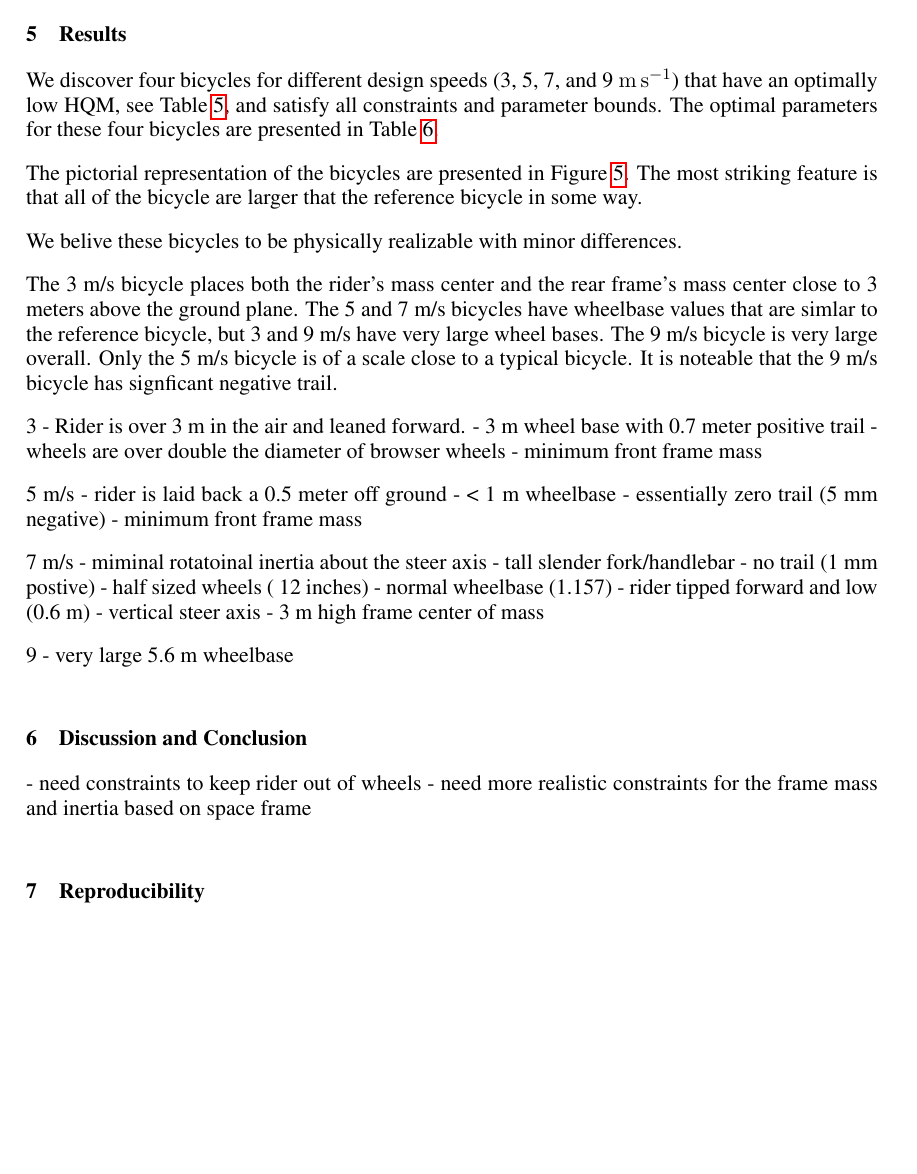
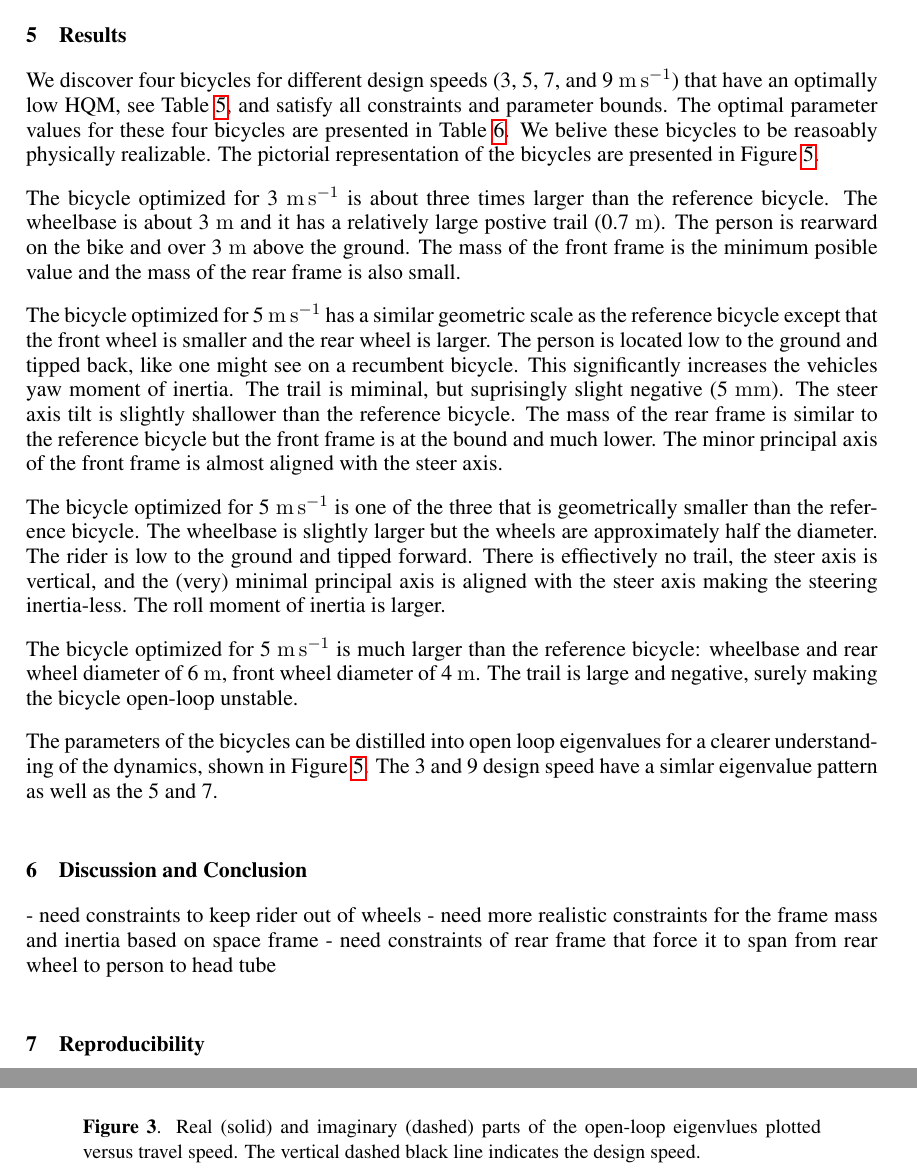
Before and after one commit to keybox9823/BMD2019, a LaTeX document (paper/paper.tex): part of page 8 of 12 before the commit and two parts of pages 8 and 11 of 12 after it, the two joined at a grey line, cut so that both start at the same text, the shorter picture padded with empty space. Compiled offline with pdfLaTeX.

Commit message:
Some results in place.

```diff
--- a/paper/paper.tex
+++ b/paper/paper.tex
@@ -467,8 +467,10 @@ finds parameter values that produce optimally handling bicycle designs.
 We discover four bicycles for different design speeds (3, 5, 7, and
 9~\si{\meter\per\second}) that have an optimally low HQM, see
 Table~\ref{tab:hqm}, and satisfy all constraints and parameter bounds. The
-optimal parameters for these four bicycles are presented in
-Table~\ref{tab:optimal-values}.
+optimal parameter values for these four bicycles are presented in
+Table~\ref{tab:optimal-values}. We belive these bicycles to be reasoably
+physically realizable. The pictorial representation of the bicycles are
+presented in Figure~\ref{fig:optimal-geometries}.
 %
 \begin{table}
   \caption{Peak HQM values for the reference bicycle and the optimal bicycles
@@ -533,10 +535,6 @@ Table~\ref{tab:optimal-values}.
     \bottomrule
   \end{tabular}
 \end{table}
-
-The pictorial representation of the bicycles are presented in
-Figure~\ref{fig:optimal-geometries}. The most striking feature is that all of
-the bicycle are larger that the reference bicycle in some way.
 %
 \begin{figure}
   \centering
@@ -554,46 +552,46 @@ the bicycle are larger that the reference bicycle in some way.
     gyration of each rigid body.}
 \end{figure}
 
-We
-belive these bicycles to be physically realizable with minor differences.
+The bicycle optimized for 3~\si{\meter\per\second} is about three times larger
+than the reference bicycle. The wheelbase is about 3~\si{\meter} and it has a
+relatively large postive trail (0.7~\si{\meter}). The person is rearward on the
+bike and over 3~\si{\meter} above the ground. The mass of the front frame is
+the minimum posible value and the mass of the rear frame is also small.
 
-  The 3 m/s bicycle places both the rider's mass center and
-the rear frame's mass center close to 3 meters above the ground plane. The 5
-and 7 m/s bicycles have wheelbase values that are simlar to the reference
-bicycle, but 3 and 9 m/s have very large wheel bases. The 9 m/s bicycle is very
-large overall. Only the 5 m/s bicycle is of a scale close to a typical bicycle.
-It is noteable that the 9 m/s bicycle has signficant negative trail.
+The bicycle optimized for 5~\si{\meter\per\second} has a similar geometric
+scale as the reference bicycle except that the front wheel is smaller and the
+rear wheel is larger. The person is located low to the ground and tipped back,
+like one might see on a recumbent bicycle.  This significantly increases the
+vehicles yaw moment of inertia. The trail is miminal, but suprisingly slight
+negative (5~\si{\milli\meter}). The steer axis tilt is slightly shallower than
+the reference bicycle. The mass of the rear frame is similar to the reference
+bicycle but the front frame is at the bound and much lower. The minor principal
+axis of the front frame is almost aligned with the steer axis.
 
-3
-- Rider is over 3 m in the air and leaned forward.
-- 3 m wheel base with 0.7 meter positive trail
-- wheels are over double the diameter of browser wheels
-- minimum front frame mass
+The bicycle optimized for 5~\si{\meter\per\second} is one of the three that is
+geometrically smaller than the reference bicycle. The wheelbase is slightly
+larger but the wheels are approximately half the diameter. The rider is low to
+the ground and tipped forward. There is effiectively no trail, the steer axis
+is vertical, and the (very) minimal principal axis is aligned with the steer
+axis making the steering inertia-less. The roll moment of inertia is larger.
 
-5 m/s
-- rider is laid back a 0.5 meter off ground
-- < 1 m wheelbase
-- essentially zero trail (5 mm negative)
-- minimum front frame mass
+The bicycle optimized for 5~\si{\meter\per\second} is much larger than the
+reference bicycle: wheelbase and rear wheel diameter of 6~\si{\meter}, front
+wheel diameter of 4~\si{\meter}. The trail is large and negative, surely making
+the bicycle open-loop unstable.
 
-7 m/s
-- miminal rotatoinal inertia about the steer axis
-- tall slender fork/handlebar
-- no trail (1 mm postive)
-- half sized wheels (~12 inches)
-- normal wheelbase (1.157)
-- rider tipped forward and low (0.6 m)
-- vertical steer axis
-- 3 m high frame center of mass
+The parameters of the bicycles can be distilled into open loop eigenvalues for
+a clearer understanding of the dynamics, shown in
+Figure~\ref{fig:optimal-eigenvalues}. The 3 and 9 design speed have a simlar
+eigenvalue pattern as well as the 5 and 7.
 
-9
-- very large 5.6 m wheelbase
 %
 \begin{figure}
   \centering
   \includegraphics[width=6in]{../figures/optimal-eigenvalues.png}
   \label{fig:optimal-eigenvalues}
-  \caption{}
+  \caption{Real (solid) and imaginary (dashed) parts of the open-loop eigenvlues plotted versus
+    travel speed. The vertical dashed black line indicates the design speed.}
 \end{figure}
 
 \section{Discussion and Conclusion}
@@ -601,6 +599,8 @@ It is noteable that the 9 m/s bicycle has signficant negative trail.
 - need constraints to keep rider out of wheels
 - need more realistic constraints for the frame mass and inertia based on space
 frame
+- need constraints of rear frame that force it to span from rear wheel to
+person to head tube
 \section{Reproducibility}
 %
 All of the source code, data, and documents needed to reproduce the presented
```
